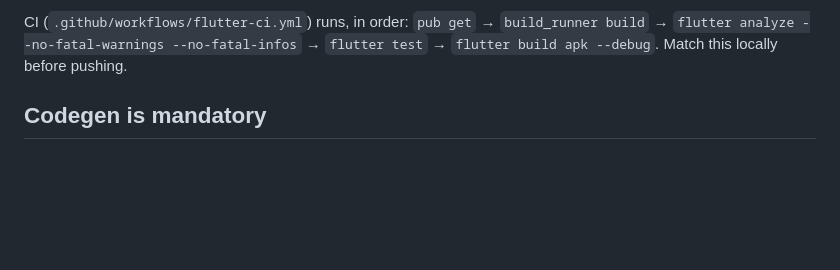
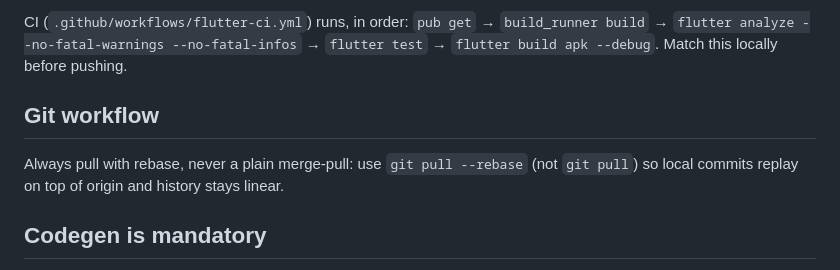
Before and after one commit to Dongyu-Tech/oh-my-bro-app, a Markdown page: CLAUDE.md, the part around the change. GitHub-like rendering; blank space fills up the shorter version.

Commit message:
docs: CLAUDE.md — always use git pull --rebase
Co-Authored-By: Claude Opus 4.8 <noreply@anthropic.com>

```diff
--- a/CLAUDE.md
+++ b/CLAUDE.md
@@ -36,6 +36,11 @@ Release/CI builds inject the secret as `--dart-define=SECRET_KEY=...` instead of
 CI (`.github/workflows/flutter-ci.yml`) runs, in order: `pub get` → `build_runner
 build` → `flutter analyze --no-fatal-warnings --no-fatal-infos` → `flutter test` →
 `flutter build apk --debug`. Match this locally before pushing.
+
+## Git workflow
+
+Always pull with rebase, never a plain merge-pull: use `git pull --rebase` (not
+`git pull`) so local commits replay on top of origin and history stays linear.
 
 ## Codegen is mandatory
 
```
